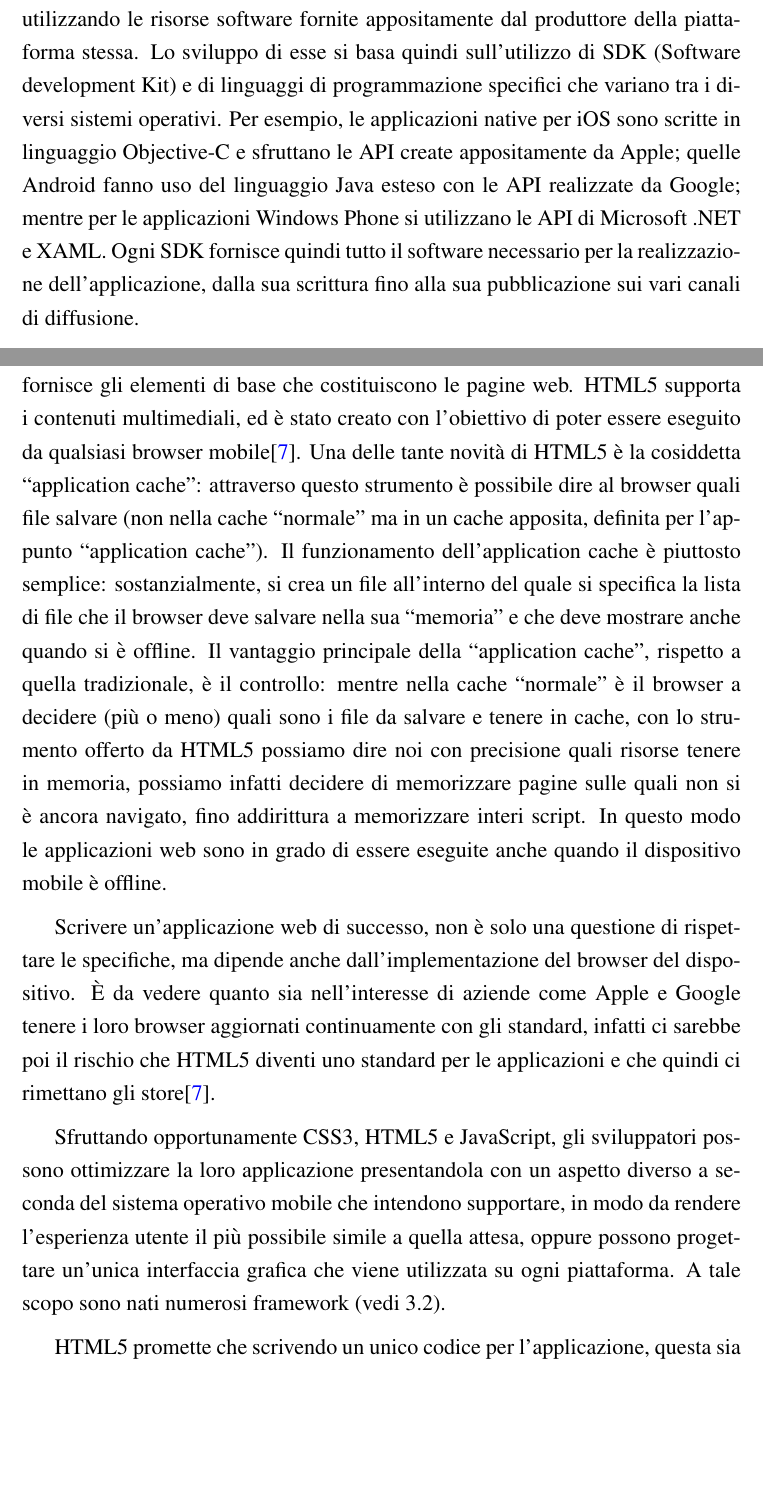
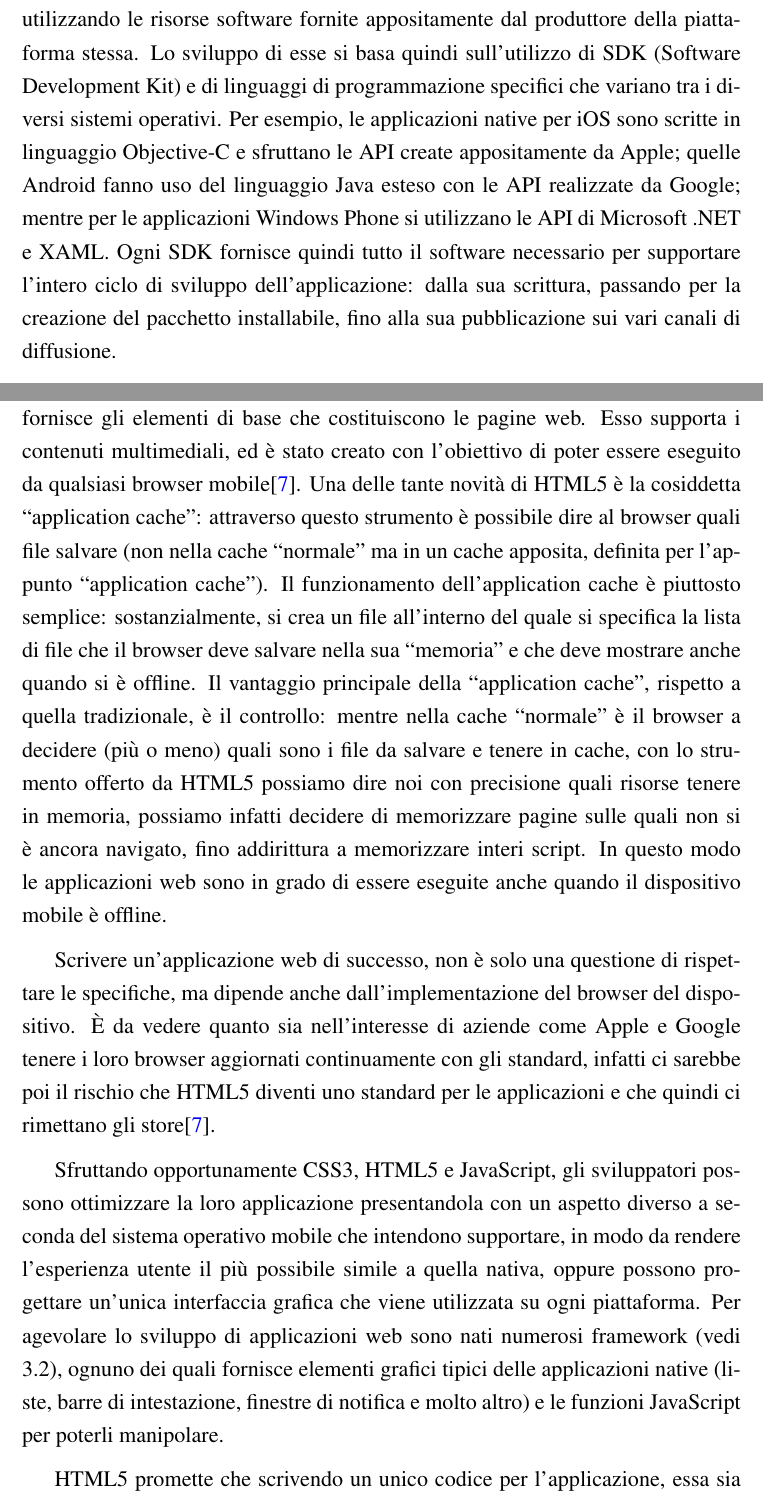
Before and after one commit to mircobe87/tesi-crossplatform, a LaTeX book (tex/tesi.tex, which reads tex/SviluppoApplicazioniMobili.tex): two parts of pages 12 and 14 of 101, joined at a grey line, cut so that both start at the same text, the shorter picture padded with empty space. Compiled offline with pdfLaTeX.

Commit message:
sistemate sezioni applicazioni native e web

```diff
--- a/tex/SviluppoApplicazioniMobili.tex
+++ b/tex/SviluppoApplicazioniMobili.tex
@@ -53,8 +47,9 @@
         uso del linguaggio Java esteso con le API realizzate da Google; mentre
         per le applicazioni Windows Phone si utilizzano le API di
         Microsoft .NET e XAML. Ogni SDK fornisce quindi tutto il software necessario
-        per la realizzazione dell'applicazione, dalla sua scrittura fino alla
-        sua pubblicazione sui vari canali di diffusione.
+        per supportare l'intero ciclo di sviluppo dell'applicazione: dalla sua
+        scrittura, passando per la creazione del pacchetto installabile, fino
+        alla sua pubblicazione sui vari canali di diffusione.
 
         Le applicazioni native permettono di sfruttare al massimo l'hardware
         dei dispositivi, risultando così adatte allo sviluppo di giochi con
@@ -108,7 +104,7 @@
         Per realizzare questo tipo di applicazione viene sfruttata la potenza di
         HTML5, CSS3 e JavaScript. HTML5 è la quinta versione del linguaggio
         HTML, il quale fornisce gli elementi di base che costituiscono le pagine
-        web. HTML5 supporta i contenuti multimediali, ed è stato creato con
+        web. Esso supporta i contenuti multimediali, ed è stato creato con
         l'obiettivo di poter essere eseguito da qualsiasi browser
         mobile\citep{White:Native-vs-Html}. Una delle tante novità di HTML5 è la
         cosiddetta ``application cache'': attraverso questo strumento è
@@ -140,12 +136,16 @@
         possono ottimizzare la loro applicazione presentandola con un aspetto
         diverso a seconda del sistema operativo mobile che intendono supportare,
         in modo da rendere l'esperienza utente il più possibile simile a quella
-        attesa, oppure possono progettare un'unica interfaccia grafica che viene
-        utilizzata su ogni piattaforma. A tale scopo sono nati numerosi
-        framework (\hyperref[sec:frameworkwebapp]{vedi~\ref{sec:frameworkwebapp}}).
+        nativa, oppure possono progettare un'unica interfaccia grafica che viene
+        utilizzata su ogni piattaforma. Per agevolare lo sviluppo di
+        applicazioni web sono nati numerosi framework
+        (vedi \ref{sec:frameworkwebapp}), ognuno dei quali
+        fornisce elementi grafici tipici delle applicazioni native
+        (liste, barre di intestazione, finestre di notifica e molto altro) e le
+        funzioni \js{} per poterli manipolare.
 
         HTML5 promette che scrivendo un unico codice per l'applicazione,
-        questa sia direttamente funzionante su ogni piattaforma, questa e le
+        essa sia direttamente funzionante su ogni piattaforma, questa e le
         altre caratteristiche rendono la creazione di web app il modo più veloce
         per realizzare applicazioni mobili  \crossplat{}. Essendo eseguite
         direttamente nel browser non c'è la necessità di creare il pacchetto
```
Also changed, not shown: tex/SviluppoApplicazioniMobili.tex (35 more changed lines).
